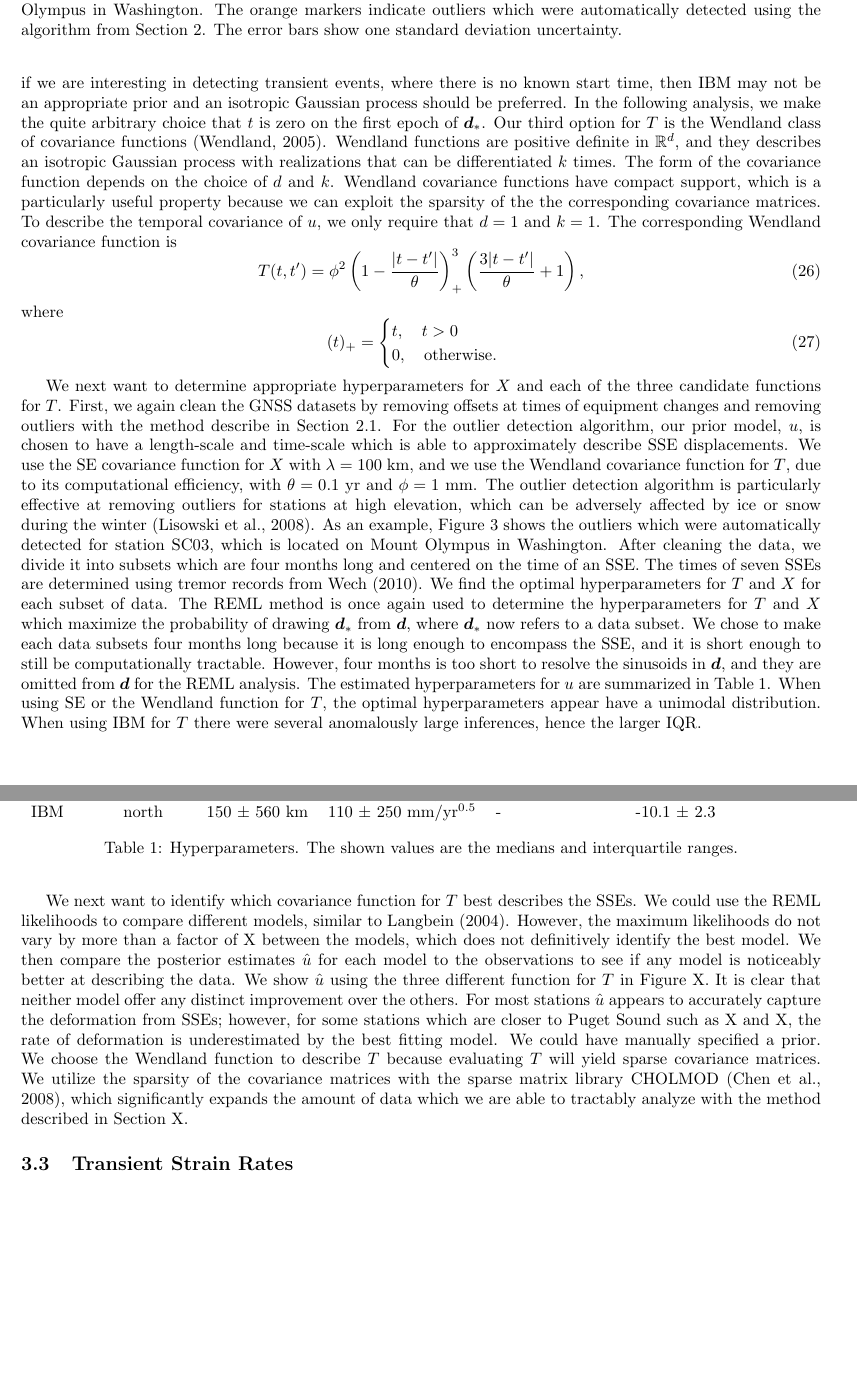
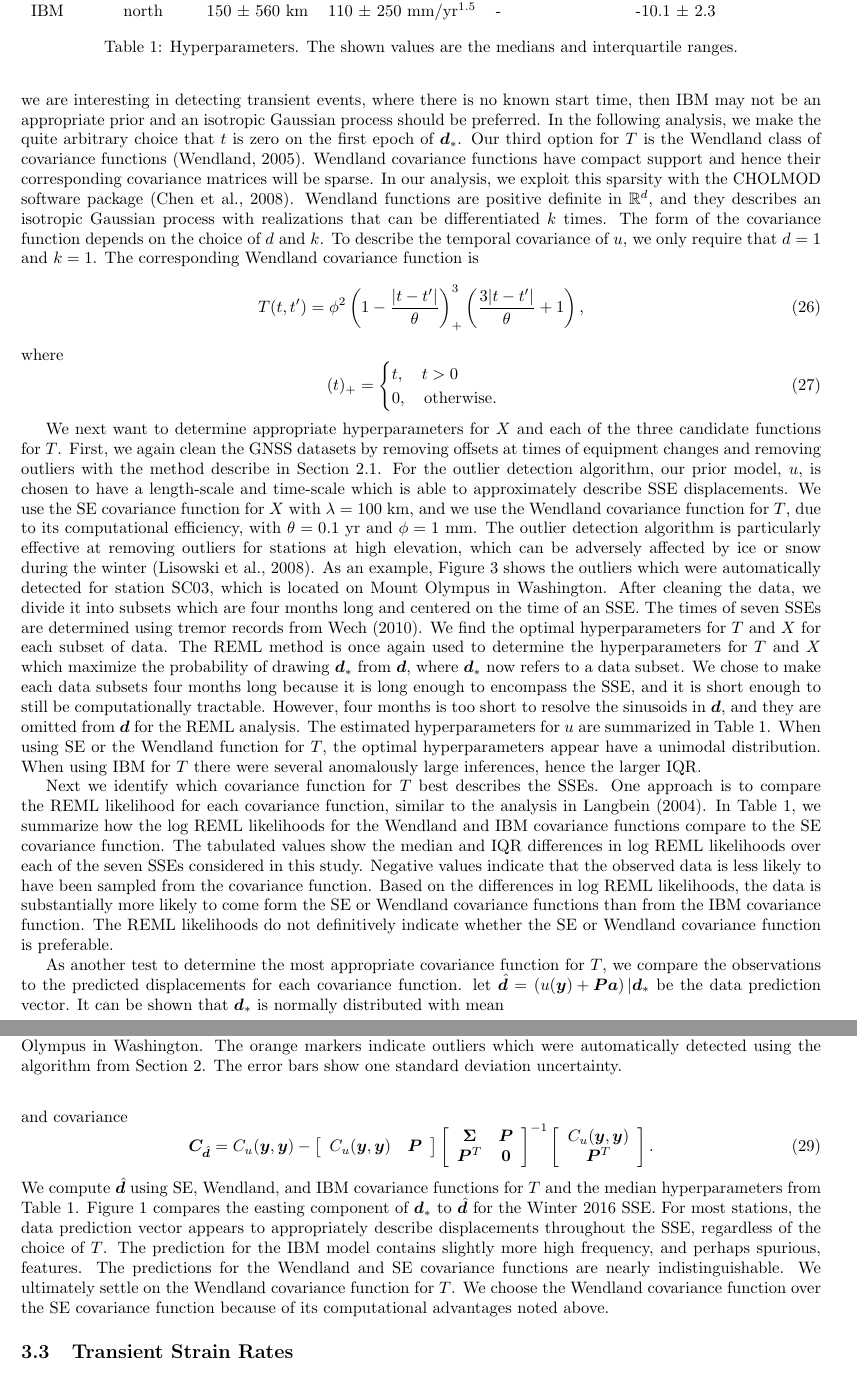
Before and after one commit to treverhines/HinesHetlandGPR, a LaTeX document (HinesHetlandGPR.tex): two parts of pages 8 and 9 of 12 before the commit and two parts of pages 8 and 9 of 13 after it, joined at a grey line, cut at the place of the change, the shorter picture padded with empty space. Compiled offline with pdfLaTeX.

Commit message:
started adding fit stuff

```diff
--- a/HinesHetlandGPR.tex
+++ b/HinesHetlandGPR.tex
@@ -343,7 +343,7 @@ simply because the SE covariance function is versatile and commonly used for non
 T(t,t') &= \int_0^t \int_0^{t'} \phi^2 \min(\tau,\tau') \,d\tau'\,d\tau \\
         &= \frac{\phi^2}{2}\min(t,t')^2 \left(\max(t,t') - \frac{1}{3}\min(t,t')\right), \ \ \ t,t' \geq 0.
 \end{align}
-IBM has been used, in the context of Kalman filtering, as a non-parametric model for the time dependence of geophysical signals \citep[e.g.,][]{Segall1997,McGuire2003,Ohtani2010,Hines2016}. It should be emphasized $t=0$ is a reference time at which the Gaussian process is exactly zero.  For some geophysical signals, it is appropriate to have this reference time. For example, if we are trying to identify postseismic deformation then $t$ should be zero at the time of the earthquake.  However, if we are interesting in detecting transient events, where there is no known start time, then IBM may not be an appropriate prior and an isotropic Gaussian process should be preferred. In the following analysis, we make the quite arbitrary choice that $t$ is zero on the first epoch of $\bm{d}_*$.  Our third option for $T$ is the Wendland class of covariance functions \citep{Wendland2005}. Wendland functions are positive definite in $\mathbb{R}^d$, and they describes an isotropic Gaussian process with realizations that can be differentiated $k$ times. The form of the covariance function depends on the choice of $d$ and $k$. Wendland covariance functions have compact support, which is a particularly useful property because we can exploit the sparsity of the the corresponding covariance matrices. To describe the temporal covariance of $u$, we only require that $d=1$ and $k=1$. The corresponding Wendland covariance function is
+IBM has been used, in the context of Kalman filtering, as a non-parametric model for the time dependence of geophysical signals \citep[e.g.,][]{Segall1997,McGuire2003,Ohtani2010,Hines2016}. It should be emphasized $t=0$ is a reference time at which the Gaussian process is exactly zero.  For some geophysical signals, it is appropriate to have this reference time. For example, if we are trying to identify postseismic deformation then $t$ should be zero at the time of the earthquake.  However, if we are interesting in detecting transient events, where there is no known start time, then IBM may not be an appropriate prior and an isotropic Gaussian process should be preferred. In the following analysis, we make the quite arbitrary choice that $t$ is zero on the first epoch of $\bm{d}_*$.  Our third option for $T$ is the Wendland class of covariance functions \citep{Wendland2005}. Wendland covariance functions have compact support and hence their corresponding covariance matrices will be sparse. In our analysis, we exploit this sparsity with the CHOLMOD software package \citep{Chen2008}.  Wendland functions are positive definite in $\mathbb{R}^d$, and they describes an isotropic Gaussian process with realizations that can be differentiated $k$ times. The form of the covariance function depends on the choice of $d$ and $k$. To describe the temporal covariance of $u$, we only require that $d=1$ and $k=1$. The corresponding Wendland covariance function is
 \begin{equation}\label{eq:Wendland}
 T(t,t') = \phi^2\left(1 - \frac{|t - t'|}{\theta}\right)^3_+ \left(\frac{3|t - t'|}{\theta} + 1\right),
 \end{equation}
@@ -371,13 +371,59 @@ SE & east   & 92 $\pm$ 25 km  & 0.62 $\pm$ 0.11 mm  & 0.026 $\pm$ 0.011 yr  &  -
 SE & north  & 91 $\pm$ 53 km  & 0.43 $\pm$ 0.05 mm  & 0.030 $\pm$ 0.017 yr  &  - \\
 Wendland & east   & 95 $\pm$ 30 km  & 0.66 $\pm$ 0.15 mm  & 0.093 $\pm$ 0.044 yr &  0.78 $\pm$ 0.87 \\
 Wendland & north  & 92 $\pm$ 57 km  & 0.46 $\pm$ 0.10 mm  & 0.116 $\pm$ 0.057 yr &  0.08 $\pm$ 0.58 \\
-IBM & east   & 110 $\pm$ 130 km & 290 $\pm$ 420 mm/yr$^{0.5}$  & -          & -16.4 $\pm$ 7.8 \\
-IBM & north  & 150 $\pm$ 560 km & 110 $\pm$ 250 mm/yr$^{0.5}$ & -           & -10.1 $\pm$ 2.3 \\
+IBM & east   & 110 $\pm$ 130 km & 290 $\pm$ 420 mm/yr$^{1.5}$  & -          & -16.4 $\pm$ 7.8 \\
+IBM & north  & 150 $\pm$ 560 km & 110 $\pm$ 250 mm/yr$^{1.5}$ & -           & -10.1 $\pm$ 2.3 \\
 \end{tabular}
 \caption{Hyperparameters. The shown values are the medians and interquartile ranges.}
 \end{table}
 
-We next want to identify which covariance function for $T$ best describes the SSEs. We could use the REML likelihoods to compare different models, similar to \citet{Langbein2004}. However, the maximum likelihoods do not vary by more than a factor of X between the models, which does not definitively identify the best model. We then compare the posterior estimates $\hat{u}$ for each model to the observations to see if any model is noticeably better at describing the data. We show $\hat{u}$ using the three different function for $T$ in Figure X. It is clear that neither model offer any distinct improvement over the others. For most stations $\hat{u}$ appears to accurately capture the deformation from SSEs; however, for some stations which are closer to Puget Sound such as X and X, the rate of deformation is underestimated by the best fitting model. We could have manually specified a prior. We choose the Wendland function to describe $T$ because evaluating $T$ will yield sparse covariance matrices. We utilize the sparsity of the covariance matrices with the sparse matrix library CHOLMOD \citep{Chen2008}, which significantly expands the amount of data which we are able to tractably analyze with the method described in Section X.
+
+Next we identify which covariance function for $T$ best describes the SSEs. One approach is to compare the REML likelihood for each covariance function, similar to the analysis in \citet{Langbein2004}. In Table 1, we summarize how the log REML likelihoods for the Wendland and IBM covariance functions compare to the SE covariance function.  The tabulated values show the median and IQR differences in log REML likelihoods over each of the seven SSEs considered in this study. Negative values indicate that the observed data is less likely to have been sampled from the covariance function. Based on the differences in log REML likelihoods, the data is substantially more likely to come form the SE or Wendland covariance functions than from the IBM covariance function. The REML likelihoods do not definitively indicate whether the SE or Wendland covariance function is preferable.
+
+As another test to determine the most appropriate covariance function for $T$, we compare the observations to the predicted displacements for each covariance function. let $\hat{\bm{d}} = \left(u(\bm{y}) + \bm{P}\bm{a}\right)|\bm{d}_*$ be the data prediction vector. It can be shown that $\bm{d}_*$ is normally distributed with mean
+\begin{equation}\label{eq:DataPredMean}
+\bm{\mu}_{\hat{d}} =
+\left[
+\begin{array}{cc}
+C_u(\bm{y},\bm{y}) & \bm{P} \\
+\end{array}
+\right]
+\left[
+\begin{array}{cc}
+\bm{\Sigma} & \bm{P} \\
+\bm{P}^T  & \bm{0} \\
+\end{array}
+\right]^{-1}
+\left[
+\begin{array}{c}
+\bm{d}_* \\
+\bm{0} \\
+\end{array}
+\right]
+\end{equation}
+and covariance
+\begin{equation}\label{eq:DataPredCov}
+\bm{C}_{\hat{\bm{d}}} =
+C_u(\bm{y},\bm{y}) -
+\left[
+\begin{array}{cc}
+C_u(\bm{y},\bm{y}) & \bm{P} \\
+\end{array}
+\right]
+\left[
+\begin{array}{cc}
+\bm{\Sigma} & \bm{P} \\
+\bm{P}^T  & \bm{0} \\
+\end{array}
+\right]^{-1}
+\left[
+\begin{array}{c}
+C_u(\bm{y},\bm{y}) \\
+\bm{P}^T \\
+\end{array}
+\right].
+\end{equation}
+We compute $\hat{\bm{d}}$ using SE, Wendland, and IBM covariance functions for $T$ and the median hyperparameters from Table 1. Figure 1 compares the easting component of $\bm{d}_*$ to $\hat{\bm{d}}$ for the Winter 2016 SSE.  For most stations, the data prediction vector appears to appropriately describe displacements throughout the SSE, regardless of the choice of $T$. The prediction for the IBM model contains slightly more high frequency, and perhaps spurious, features. The predictions for the Wendland and SE covariance functions are nearly indistinguishable. We ultimately settle on the Wendland covariance function for $T$. We choose the Wendland covariance function over the SE covariance function because of its computational advantages noted above.
 
 \subsection{Transient Strain Rates}
 Having established noise model and a prior for transient displacements, we use cleaned GNSS dataset described in Section \ref{sec:SignalModel} to calculate transient strain rates in the Puget Sound region from eq. (\ref{eq:StrainRate}). Our solution is shown in Figures X through X. Figures X through X show the estimates $\dot{\bm{\epsilon}}$ complete with uncertainties at select times over the course of the Winter 2016 SSE. Figure X, which shows strain rate at the height of the SSE, makes the implications of SSEs for seismic hazard clear.  The SSE causes compression in the Olympic Peninsula and extension in East of Puget Sound. The SSE are thus concentrating strain energy trench-ward, and pushing the subduction zone closer to failure. This is not novel insight because the same conclusions has been drawn from fault slip models which show that SSEs tend to be just at the transition between locked and decoupled. Slow slip event depths from \citet{Dragert2001}, \citet{Wech2009}, \citet{Schmidt2010}, \citet{Bartlow2011} show slip concentrated at depths from 30 to 50 km detph. What is novel is that our estimates of strain rate from SSEs are nonparametric and less likely to be biased by systematic errors such as errors in the fault model. Are uncertainties are also likely to be more conservative since we do not make any dubious assumptions. Thus we can be more confident in our assessment of how much strain is accumulating from SSEs.
```
Also changed, not shown: HinesHetlandGPR.pdf, HinesHetlandGPR.tex (4 more changed lines), 10 other files.
